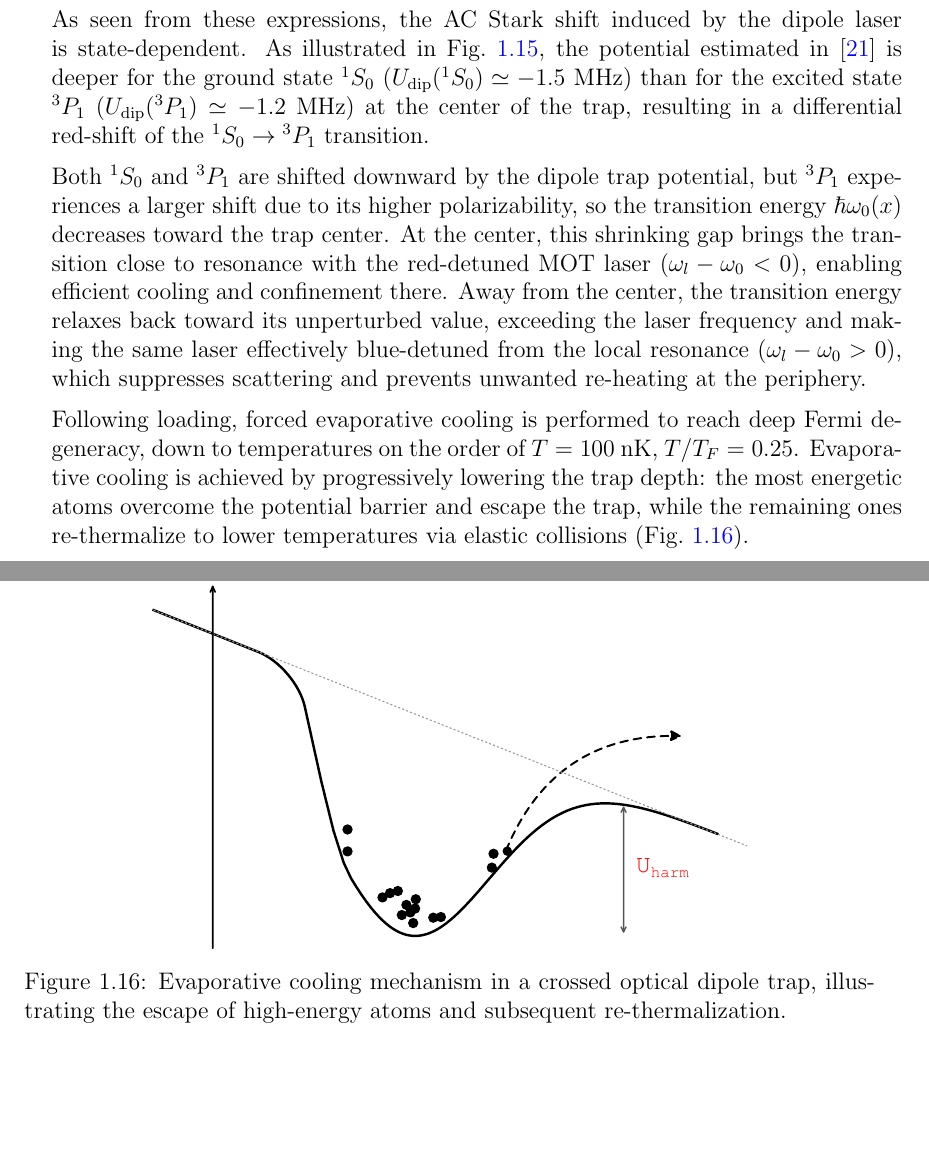
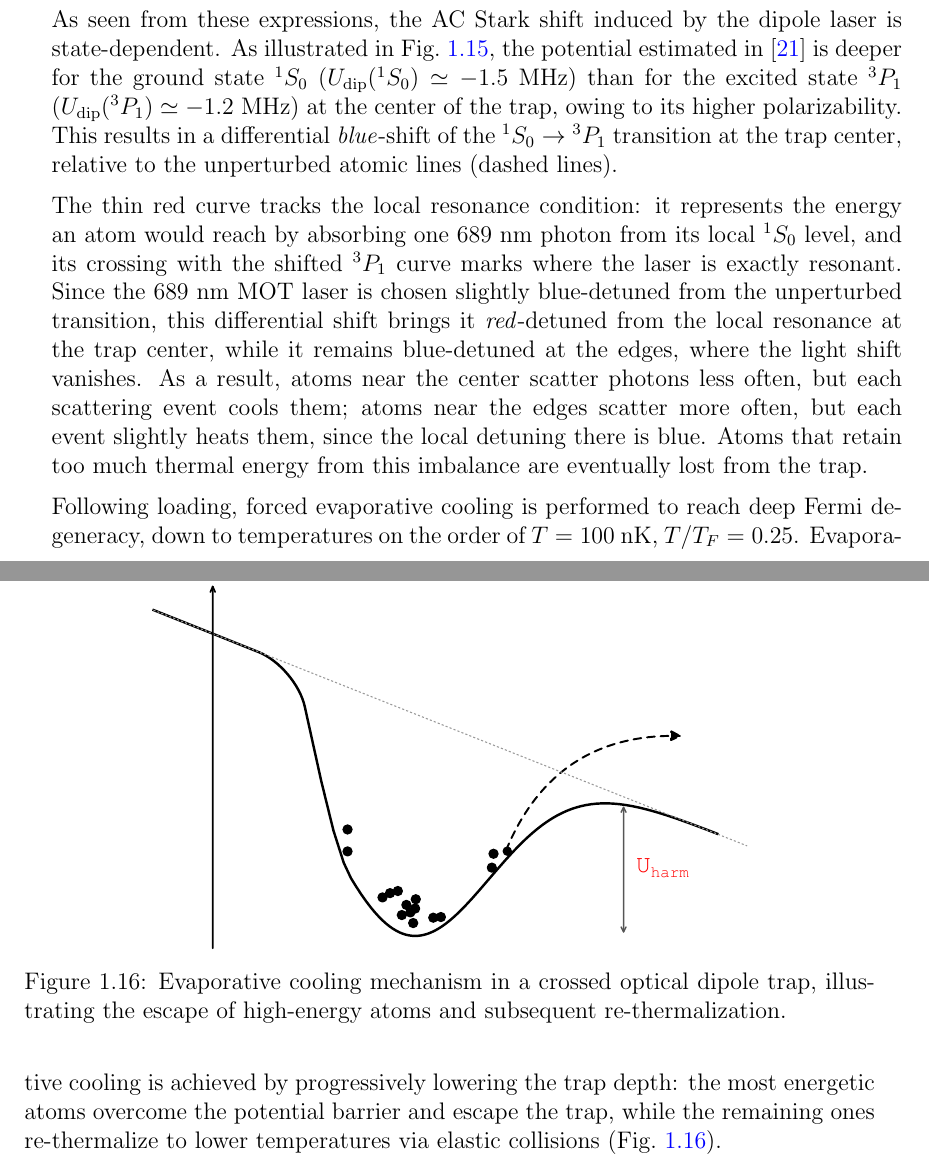
Before and after one commit to PaulineGuesdon/Inchallah-lui-il-marche, a LaTeX thesis (Manuscrit_these/these_main.tex, which reads Manuscrit_these/Chapitres/Gas preparation and spin control/Gas_preparation_and_spin_control.tex): two parts of pages 35 and 36 of 139, joined at a grey line, cut so that both start at the same text, the shorter picture padded with empty space. Compiled offline with pdfLaTeX.

Commit message:
correction ODT mais tjs pas 100% clair

```diff
--- a/Manuscrit_these/Chapitres/Gas preparation and spin control/Gas_preparation_and_spin_control.tex
+++ b/Manuscrit_these/Chapitres/Gas preparation and spin control/Gas_preparation_and_spin_control.tex
@@ -467,17 +467,25 @@ the optical dipole potential:
 \end{equation}
 \cite{litvinov_these}, where $1/\bar{\Delta} = 1/(\omega_{\text{laser}} - \omega_{\text{atomic}}) - 1/(\omega_{\text{laser}} + \omega_{\text{atomic}})$ is the effective detuning factor, and $\Omega^2 = \frac{\Gamma^2}{2}\frac{I}{I_{\text{sat}}}$ is the Rabi frequency.
 
-As seen from these expressions, the AC Stark shift induced by the dipole laser is state-dependent. As illustrated in Fig.~\ref{fig:intro-odt-loading}, the potential estimated in \cite{litvinov_these} is deeper for the ground state $^1S_0$ ($U_{\text{dip}}(^1S_0) \simeq -1.5~\text{MHz}$) than for the excited state $^3P_1$ ($U_{\text{dip}}(^3P_1) \simeq -1.2~\text{MHz}$) at the center of the trap, resulting in a differential red-shift of the $^1S_0 \rightarrow {}^3P_1$ transition.
+As seen from these expressions, the AC Stark shift induced by the dipole laser is
+state-dependent. As illustrated in Fig.~\ref{fig:intro-odt-loading}, the potential
+estimated in \cite{litvinov_these} is deeper for the ground state $^1S_0$
+($U_{\text{dip}}(^1S_0) \simeq -1.5~\text{MHz}$) than for the excited state $^3P_1$
+($U_{\text{dip}}(^3P_1) \simeq -1.2~\text{MHz}$) at the center of the trap, owing to its
+higher polarizability. This results in a differential \emph{blue}-shift of the
+$^1S_0 \rightarrow {}^3P_1$ transition at the trap center, relative to the unperturbed
+atomic lines (dashed lines).
 
-Both $^1S_0$ and $^3P_1$ are shifted downward by the dipole trap potential, but $^3P_1$
-experiences a larger shift due to its higher polarizability, so the transition energy
-$\hbar\omega_0(x)$ decreases toward the trap center. At the center, this shrinking gap
-brings the transition close to resonance with the red-detuned MOT laser
-($\omega_l - \omega_0 < 0$), enabling efficient cooling and confinement there. Away from
-the center, the transition energy relaxes back toward its unperturbed value, exceeding
-the laser frequency and making the same laser effectively blue-detuned from the local
-resonance ($\omega_l - \omega_0 > 0$), which suppresses scattering and prevents unwanted
-re-heating at the periphery.
+The thin red curve tracks the local resonance condition: it represents the energy an
+atom would reach by absorbing one $689~\text{nm}$ photon from its local $^1S_0$ level,
+and its crossing with the shifted $^3P_1$ curve marks where the laser is exactly
+resonant. Since the $689~\text{nm}$ MOT laser is chosen slightly blue-detuned from the
+unperturbed transition, this differential shift brings it \emph{red}-detuned from the
+local resonance at the trap center, while it remains blue-detuned at the edges, where
+the light shift vanishes. As a result, atoms near the center scatter photons less
+often, but each scattering event cools them; atoms near the edges scatter more often,
+but each event slightly heats them, since the local detuning there is blue. Atoms that
+retain too much thermal energy from this imbalance are eventually lost from the trap.
 
 \begin{figure}
     \centering
```
Also changed, not shown: Manuscrit_these/Chapitres/Gas preparation and spin control/Gas_preparation_and_spin_control.tex (2 more changed lines), 8 other files.
